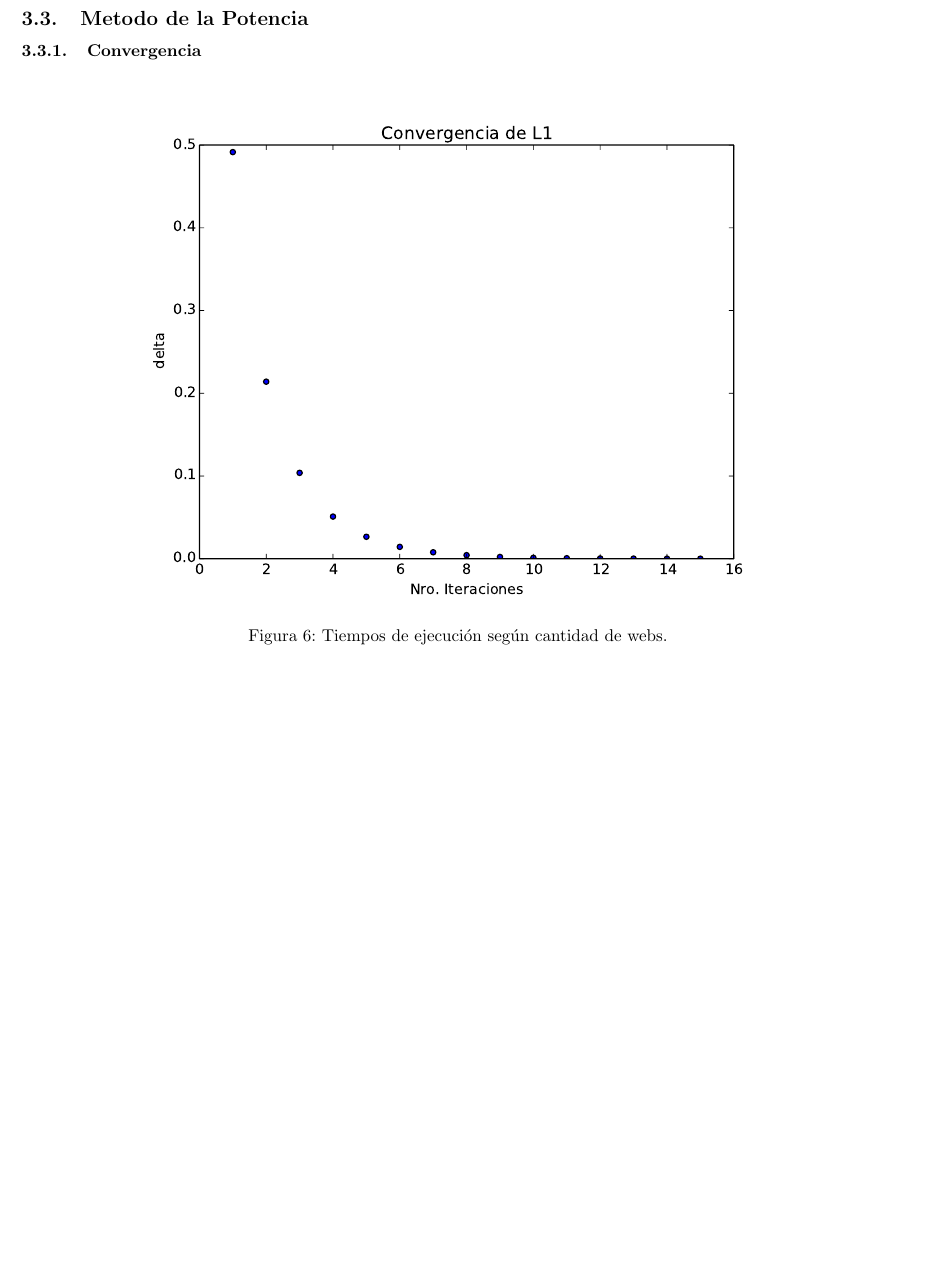
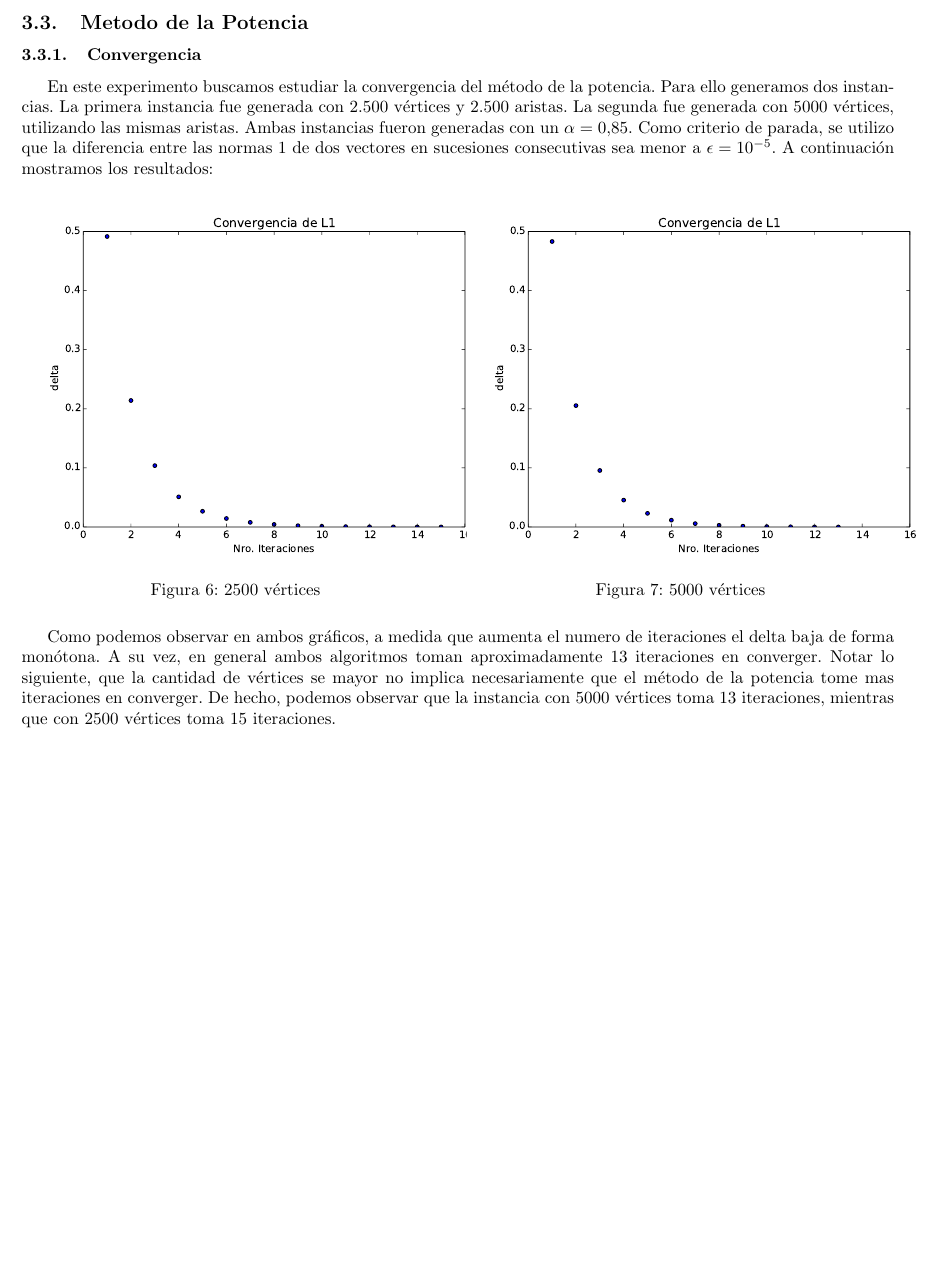
Before and after one commit to mbaigorria/metnum, a LaTeX document (tp2/docs/informe.tex, which reads tp2/docs/exp/metodoPotenciaConvergencia.tex, tp2/docs/experimentacion.tex): part of page 19 of 29, cut so that both start at the same text. Compiled offline with pdfLaTeX.

Commit message:
Informe.

```diff
--- a/tp2/docs/exp/metodoPotenciaConvergencia.tex
+++ b/tp2/docs/exp/metodoPotenciaConvergencia.tex
@@ -1,8 +1,18 @@
 \subsubsection{Convergencia}
 
-\begin{figure}[H]
-\centering
-\includegraphics[scale=0.7]{images/conv_2265.pdf}
-\caption{Tiempos de ejecución según cantidad de webs.}
-\label{timePageRank}
+En este experimento buscamos estudiar la convergencia del método de la potencia. Para ello generamos dos instancias. La primera instancia fue generada con 2.500 vértices y 2.500 aristas. La segunda fue generada con 5000 vértices, utilizando las mismas aristas. Ambas instancias fueron generadas con un $\alpha = 0.85$. Como criterio de parada, se utilizo que la diferencia entre las normas 1 de dos vectores en sucesiones consecutivas sea menor a $\epsilon = 10^{-5}$. A continuación mostramos los resultados:
+
+\begin{figure}[h]
+  \centering
+  \begin{minipage}[b]{0.49\textwidth}
+  \includegraphics[scale=0.5]{images/conv_2265.pdf}
+  \caption{2500 vértices}
+  \end{minipage}
+  \hfill
+  \begin{minipage}[b]{0.49\textwidth}
+  \includegraphics[scale=0.5]{images/conv_5000.pdf}
+  \caption{5000 vértices}
+  \end{minipage}
 \end{figure}
+
+Como podemos observar en ambos gráficos, a medida que aumenta el numero de iteraciones el delta baja de forma monótona. A su vez, en general ambos algoritmos toman aproximadamente 13 iteraciones en converger. Notar lo siguiente, que la cantidad de vértices se mayor no implica necesariamente que el método de la potencia tome mas iteraciones en converger. De hecho, podemos observar que la instancia con 5000 vértices toma 13 iteraciones, mientras que con 2500 vértices toma 15 iteraciones.
--- a/tp2/docs/experimentacion.tex
+++ b/tp2/docs/experimentacion.tex
@@ -12,6 +12,7 @@
 \subsubsection{Ranking ATP}
 \input{exp/ATPRanking}
 
+\pagebreak
 \subsection{Metodo de la Potencia}
 %\input{exp/metodoPotenciaMatrizTransicion}
 %\input{exp/metodoPotenciaNormas}
```
Also changed, not shown: tp2/docs/images/drawing.pdf (deleted), tp2/docs/images/drawing.svg (deleted), tp2/docs/informe.pdf (added).
